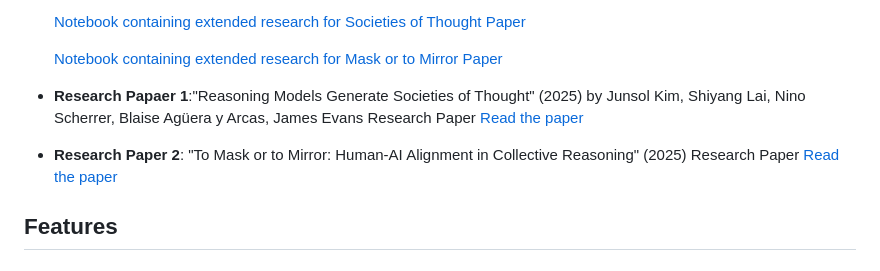
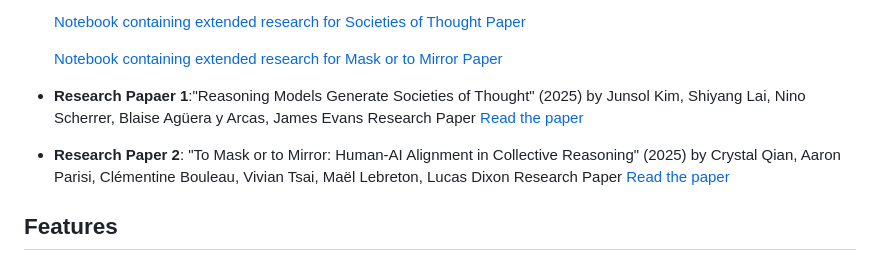
Before and after one commit to SamiraSamrose/intelligent-board-games, a Markdown page: README.md, the part around the change. GitHub-like rendering.

Commit message:
Update references for research papers in README

```diff
--- a/README.md
+++ b/README.md
@@ -13,7 +13,7 @@ This system implements board game AI using research from "Societies of Thought"
 
     [Notebook containing extended research for Mask or to Mirror Paper](https://github.com/SamiraSamrose/intelligent-board-games/blob/main/notebooks%20complement%20the%20research%20papers/To%20Mask%20or%20to%20Mirror-%20Human-AI%20Alignment%20in%20Collective%20Reasoning/Comprehensive_Reviews_and_Supplementary_Research_on_%22To_Mask_or_to_Mirror_Human_AI_Alignment_in_Collective_Reasoning%22_Research_Paper.ipynb)
 - **Research Papaer 1**:"Reasoning Models Generate Societies of Thought" (2025) by Junsol Kim, Shiyang Lai, Nino Scherrer, Blaise Agüera y Arcas, James Evans Research Paper [Read the paper](https://arxiv.org/abs/2601.10825)
-- **Research Paper 2**: "To Mask or to Mirror: Human-AI Alignment in Collective Reasoning" (2025) Research Paper [Read the paper](https://deepmind.google/research/publications/180362/)
+- **Research Paper 2**: "To Mask or to Mirror: Human-AI Alignment in Collective Reasoning" (2025) by Crystal Qian, Aaron Parisi, Clémentine Bouleau, Vivian Tsai, Maël Lebreton, Lucas Dixon Research Paper [Read the paper](https://deepmind.google/research/publications/180362/)
 
 ## Features
 
```
